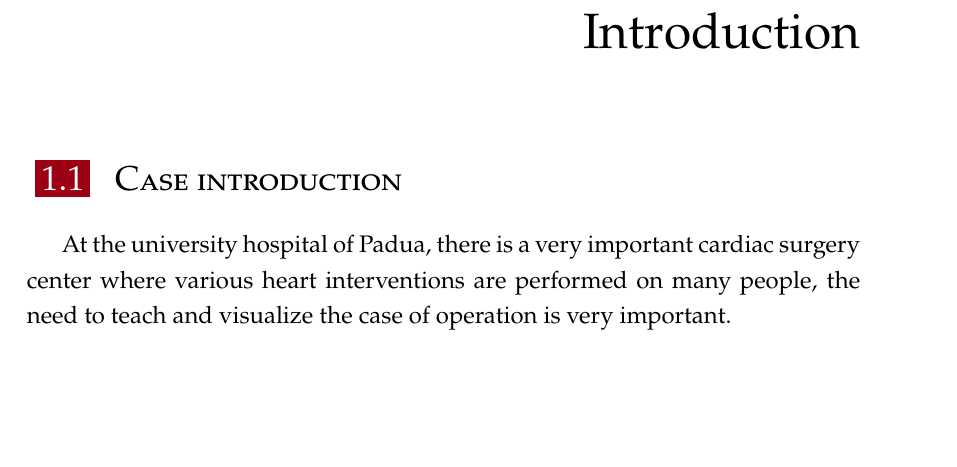
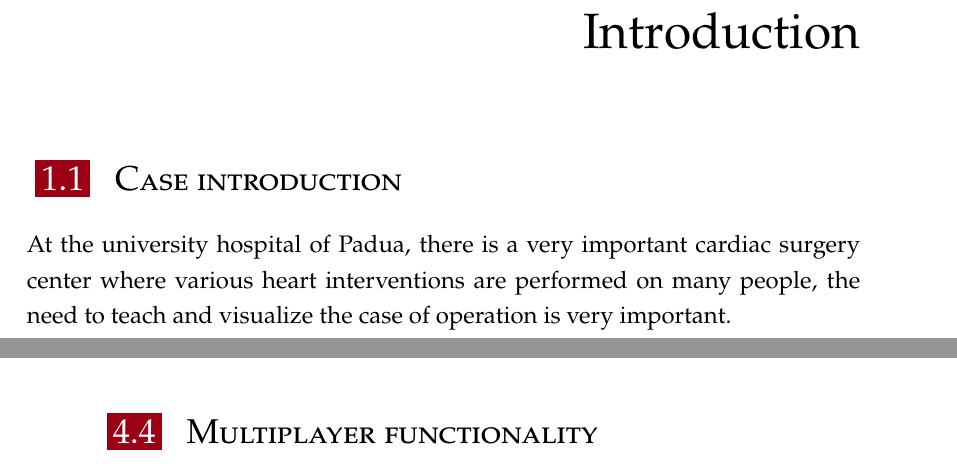
Before and after one commit to nicolaboscolocegion/TesiMagistrale, a LaTeX thesis (main.tex, which reads chapters/01_introduction.tex, chapters/04_theProject.tex): part of page 19 of 49 before the commit and two parts of pages 19 and 44 of 49 after it, the two joined at a grey line, cut so that both start at the same text, the shorter picture padded with empty space. Compiled offline with pdfLaTeX; a LaTeX package or settings file that is missing is left out.

Commit message:
iteration

```diff
--- a/chapters/01_introduction.tex
+++ b/chapters/01_introduction.tex
@@ -4,7 +4,7 @@
 \label{chp:intro}
 
 \section{Case introduction}
-
+\noindent
 At the university hospital of Padua,
 there is a very important cardiac surgery center where various heart interventions are performed on many people,
 the need to teach and visualize the case of operation is very important. \\
--- a/chapters/04_theProject.tex
+++ b/chapters/04_theProject.tex
@@ -232,3 +232,7 @@ Because the app does not need a full \ac{HTTP} implementation we will implement
 \end{itemize}
 \noindent
 For ease of use there is another class called \texttt{WorldVariables} that inherits \linebreak\texttt{UBlueprintFunctionLibrary} for accessing the server \ac{URL}, this kind of functions are accessible in all Blueprints and \texttt{C++} code.
+
+
+\section{Multiplayer functionality}
+\noindent
```
